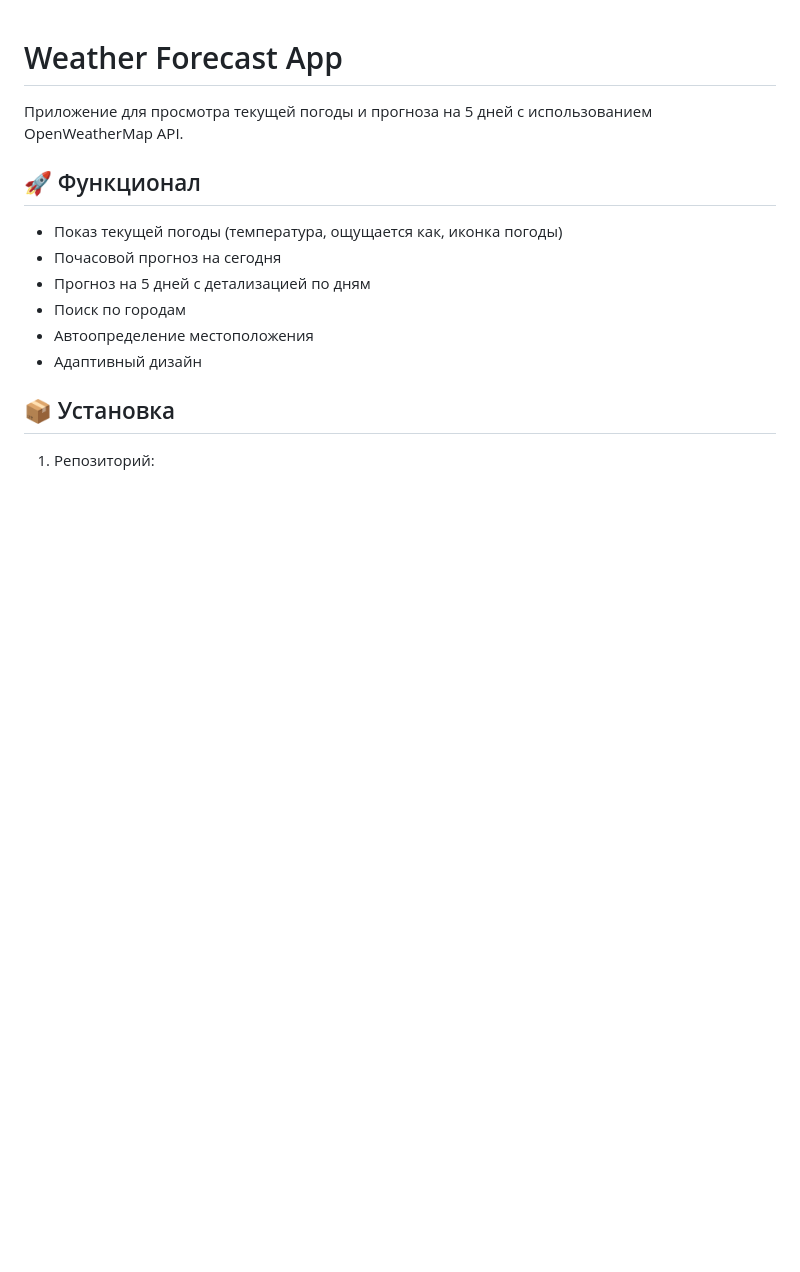
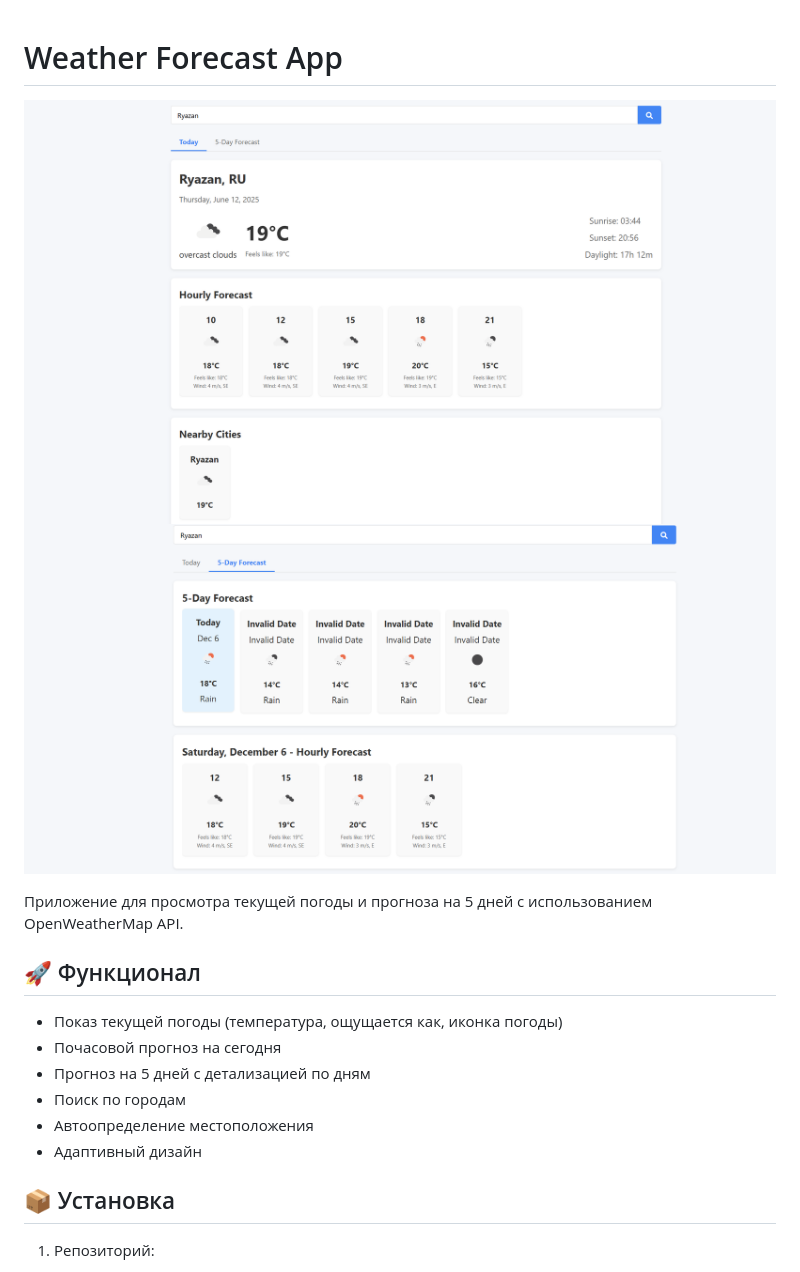
Before and after one commit to AndreAE-jvm/JS_weather-app, a Markdown page: Readme.md, the part around the change. Drawn GitHub-style; pictures changed too: image-1.png (added), image.png (added); blank space fills up the shorter version.

Commit message:
image, image1

```diff
--- a/Readme.md
+++ b/Readme.md
@@ -1,4 +1,6 @@
 # Weather Forecast App
+![alt text](image.png)
+![alt text](image-1.png)
 
 Приложение для просмотра текущей погоды и прогноза на 5 дней с использованием OpenWeatherMap API.
 
```
Also changed, not shown: 3 other files.
